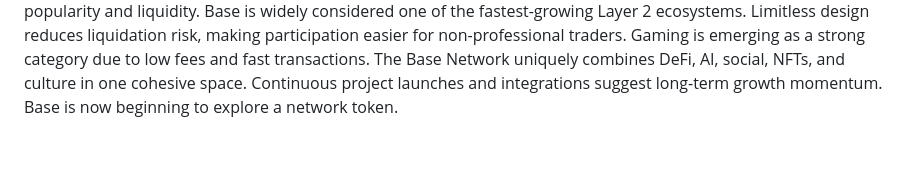
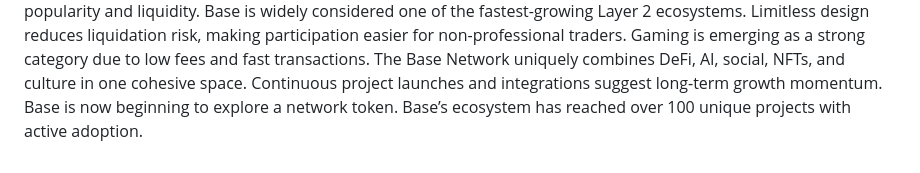
Before and after one commit to cllmthvlln/The-Base-Network, a Markdown page: README.md, the part around the change. Drawn GitHub-style.

```diff
--- a/README.md
+++ b/README.md
@@ -56,3 +56,4 @@ Gaming is emerging as a strong category due to low fees and fast transactions.
 The Base Network uniquely combines DeFi, AI, social, NFTs, and culture in one cohesive space.
 Continuous project launches and integrations suggest long-term growth momentum.
 Base is now beginning to explore a network token.
+Base’s ecosystem has reached over 100 unique projects with active adoption.
```
